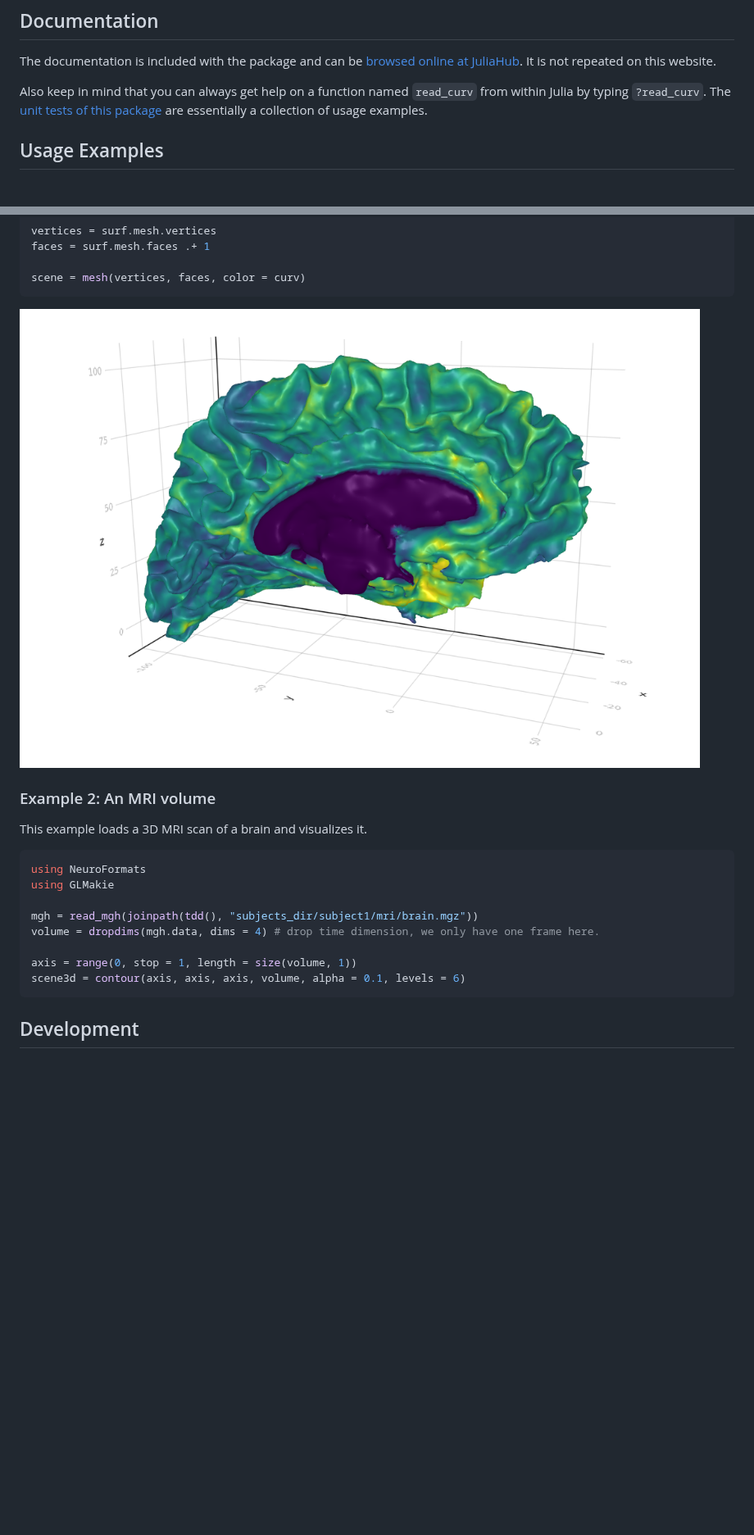
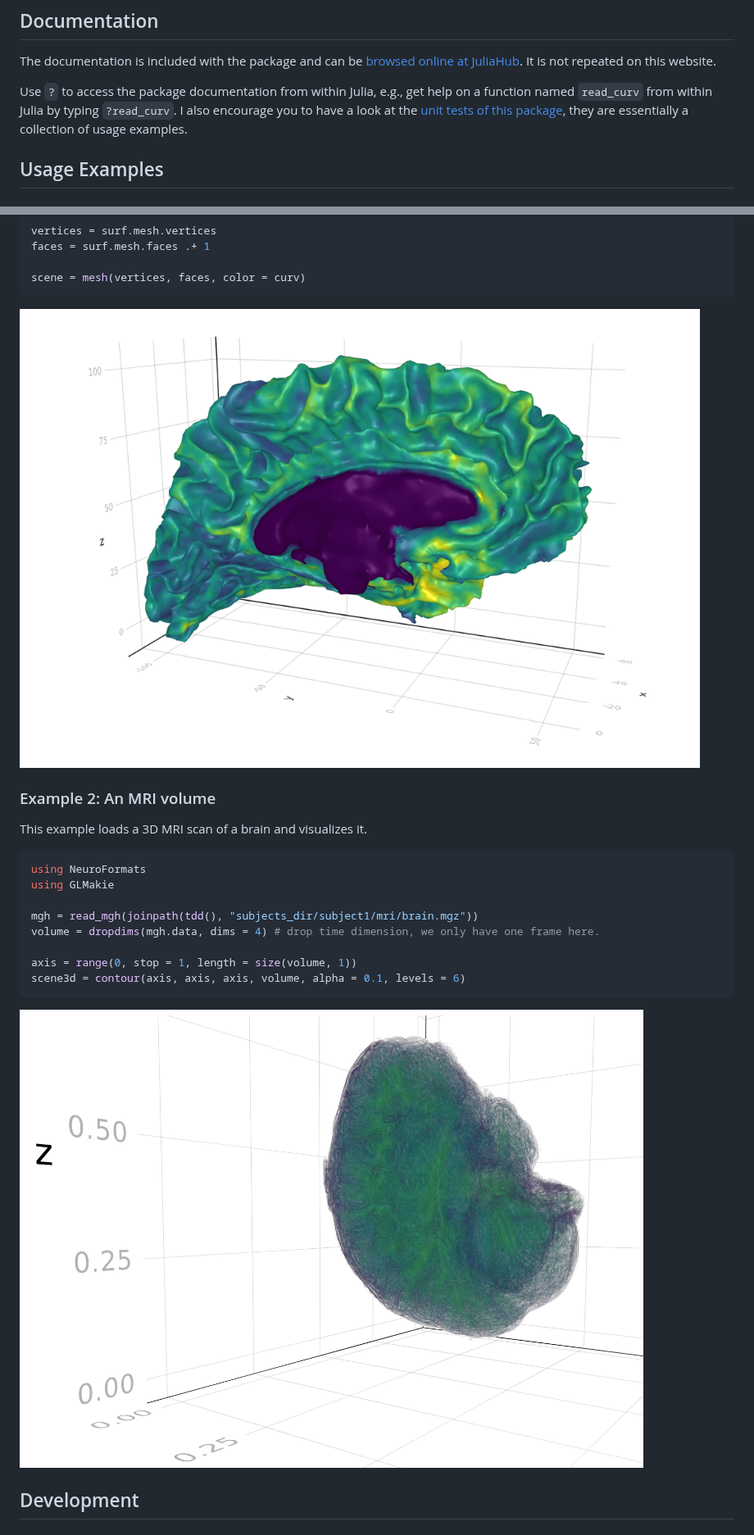
Before and after one commit to dfsp-spirit/NeuroFormats.jl, a Markdown page: README.md, 2 parts joined by grey strips. Shown at 82% size. GitHub-like rendering; pictures changed too: examples/julia_brainplot_voxels_NeuroFormats.png (added); blank space fills up the shorter version.

Commit message:
link example voxel img

````diff
--- a/README.md
+++ b/README.md
@@ -35,7 +35,7 @@ from a Julia session.
 
 The documentation is included with the package and can be [browsed online at JuliaHub](https://juliahub.com/docs/NeuroFormats/zxLcF/0.2.1/). It is not repeated on this website.
 
-Also keep in mind that you can always get help on a function named `read_curv` from within Julia by typing `?read_curv`. The [unit tests of this package](./test/) are essentially a collection of usage examples.
+Use `?` to access the package documentation from within Julia, e.g., get help on a function named `read_curv` from within Julia by typing `?read_curv`. I also encourage you to have a look at the [unit tests of this package](./test/), they are essentially a collection of usage examples.
 
 
 ## Usage Examples
@@ -79,6 +79,8 @@ volume = dropdims(mgh.data, dims = 4) # drop time dimension, we only have one fr
 axis = range(0, stop = 1, length = size(volume, 1))
 scene3d = contour(axis, axis, axis, volume, alpha = 0.1, levels = 6)
 ```
+
+![VisVox](./examples/julia_brainplot_voxels_NeuroFormats.png?raw=true "A 3D brain volume visualization created in Julia.")
 
 ## Development
 
````
Also changed, not shown: other parts of README.md (+3 -3 lines).
